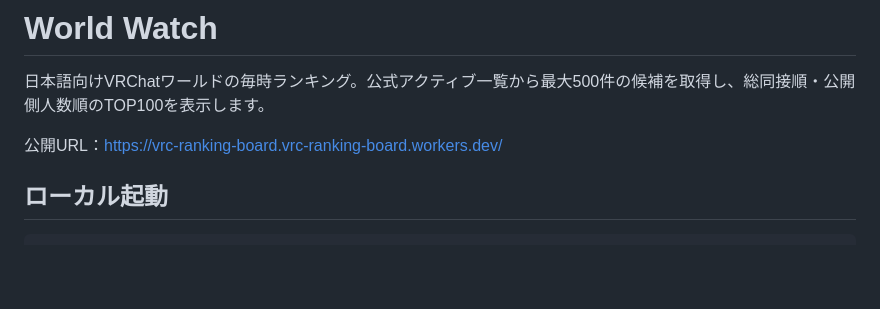
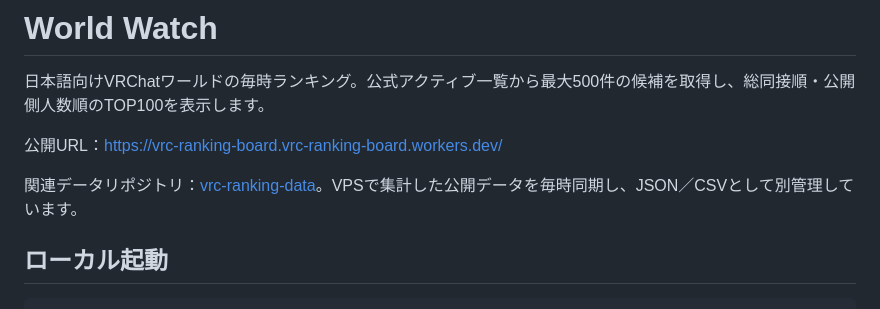
Before and after one commit to YuhiNeru/vrc-ranking-board, a Markdown page: README.md, the part around the change. GitHub-like rendering; blank space fills up the shorter version.

Commit message:
Link the public ranking data repository

```diff
--- a/README.md
+++ b/README.md
@@ -3,6 +3,8 @@
 日本語向けVRChatワールドの毎時ランキング。公式アクティブ一覧から最大500件の候補を取得し、総同接順・公開側人数順のTOP100を表示します。
 
 公開URL：https://vrc-ranking-board.vrc-ranking-board.workers.dev/
+
+関連データリポジトリ：[vrc-ranking-data](https://github.com/yuhi-neru/vrc-ranking-data)。VPSで集計した公開データを毎時同期し、JSON／CSVとして別管理しています。
 
 ## ローカル起動
 
```
